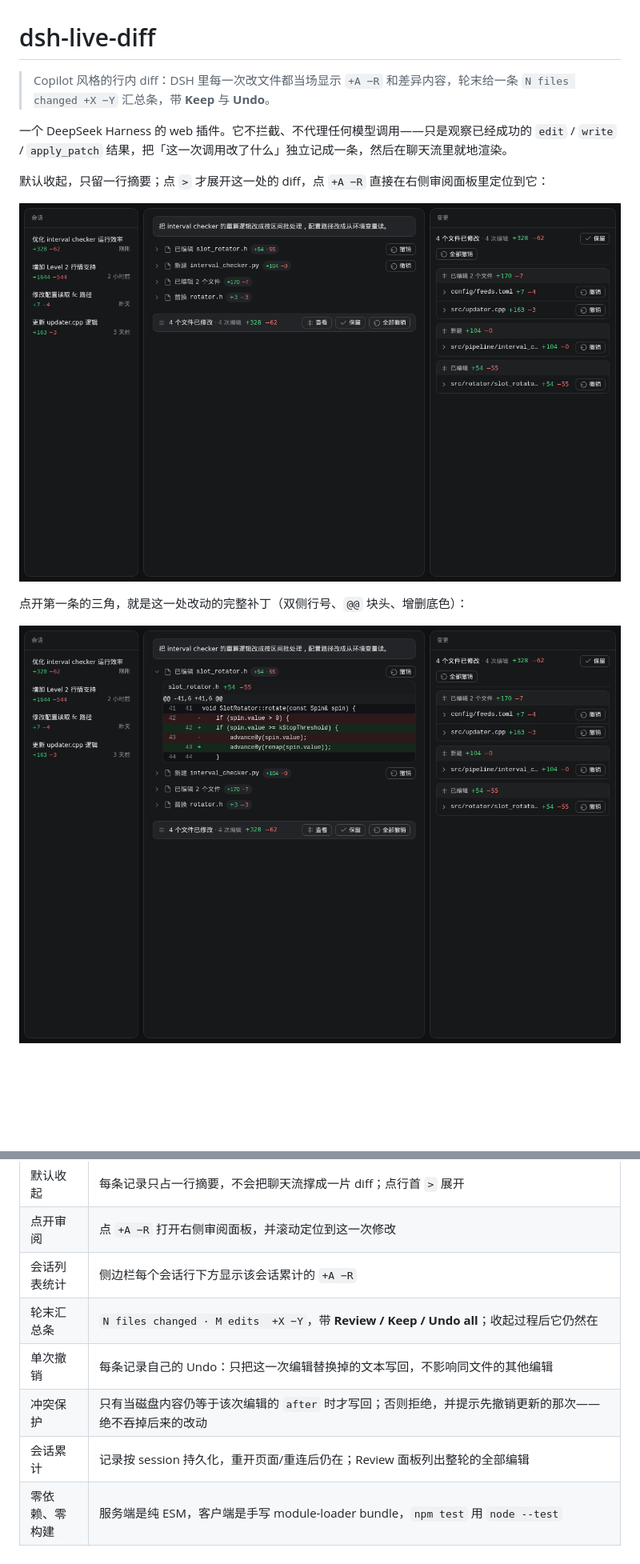
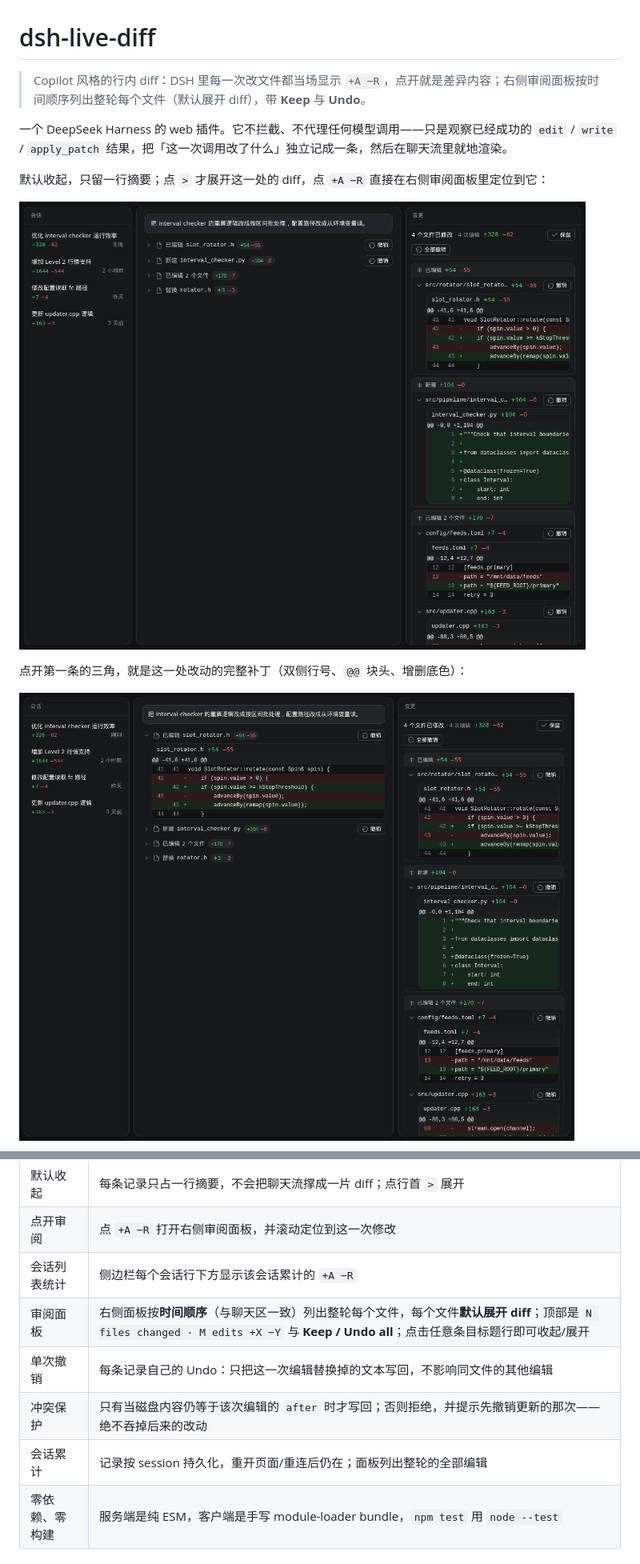
Before and after one commit to huieric/dsh-copilot-diff, a Markdown page: README.md, 2 parts joined by grey strips. Shown at 80% size. GitHub-like rendering; pictures changed too: docs/screenshots/expanded.png, docs/screenshots/overview.png; blank space fills up the shorter version.

```diff
--- a/README.md
+++ b/README.md
@@ -1,6 +1,6 @@
 # dsh-live-diff
 
-> Copilot 风格的行内 diff：DSH 里每一次改文件都当场显示 `+A −R` 和差异内容，轮末给一条 `N files changed +X −Y` 汇总条，带 **Keep** 与 **Undo**。
+> Copilot 风格的行内 diff：DSH 里每一次改文件都当场显示 `+A −R`，点开就是差异内容；右侧审阅面板按时间顺序列出整轮每个文件（默认展开 diff），带 **Keep** 与 **Undo**。
 
 一个 DeepSeek Harness 的 web 插件。它不拦截、不代理任何模型调用——只是观察已经成功的 `edit` / `write` / `apply_patch` 结果，把「这一次调用改了什么」独立记成一条，然后在聊天流里就地渲染。
 
@@ -29,10 +29,10 @@
 | 默认收起 | 每条记录只占一行摘要，不会把聊天流撑成一片 diff；点行首 `>` 展开 |
 | 点开审阅 | 点 `+A −R` 打开右侧审阅面板，并滚动定位到这一次修改 |
 | 会话列表统计 | 侧边栏每个会话行下方显示该会话累计的 `+A −R` |
-| 轮末汇总条 | `N files changed · M edits  +X −Y`，带 **Review / Keep / Undo all**；收起过程后它仍然在 |
+| 审阅面板 | 右侧面板按**时间顺序**（与聊天区一致）列出整轮每个文件，每个文件**默认展开 diff**；顶部是 `N files changed · M edits +X −Y` 与 **Keep / Undo all**；点击任意条目标题行即可收起/展开 |
 | 单次撤销 | 每条记录自己的 Undo：只把这一次编辑替换掉的文本写回，不影响同文件的其他编辑 |
 | 冲突保护 | 只有当磁盘内容仍等于该次编辑的 `after` 时才写回；否则拒绝，并提示先撤销更新的那次——绝不吞掉后来的改动 |
-| 会话累计 | 记录按 session 持久化，重开页面/重连后仍在；Review 面板列出整轮的全部编辑 |
+| 会话累计 | 记录按 session 持久化，重开页面/重连后仍在；面板列出整轮的全部编辑 |
 | 零依赖、零构建 | 服务端是纯 ESM，客户端是手写 module-loader bundle，`npm test` 用 `node --test` |
 
 ### 与现有三个插件的关系
```
Also changed, not shown: other parts of README.md (+6 -5 lines), docs/screenshots/replace.png, 5 other files.
